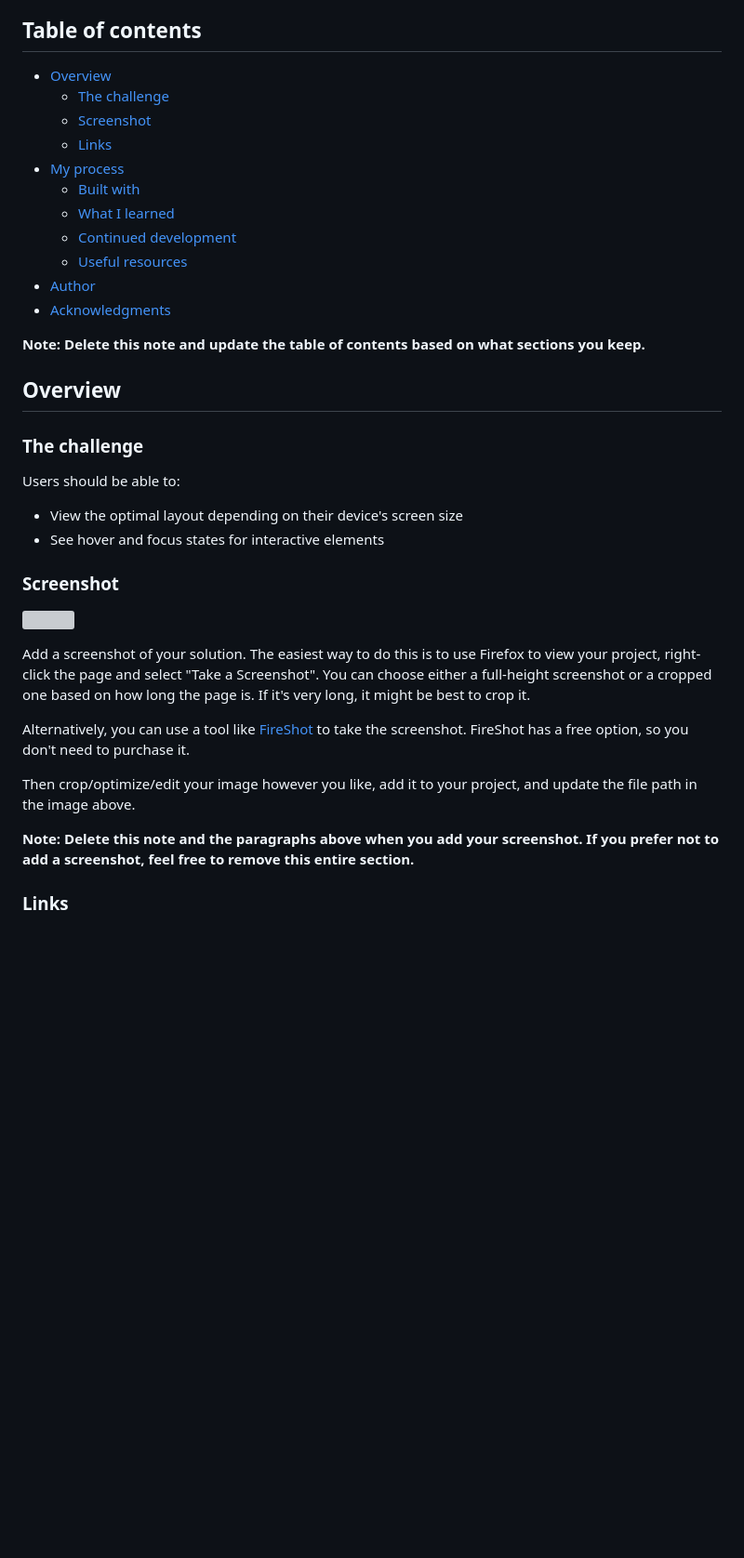
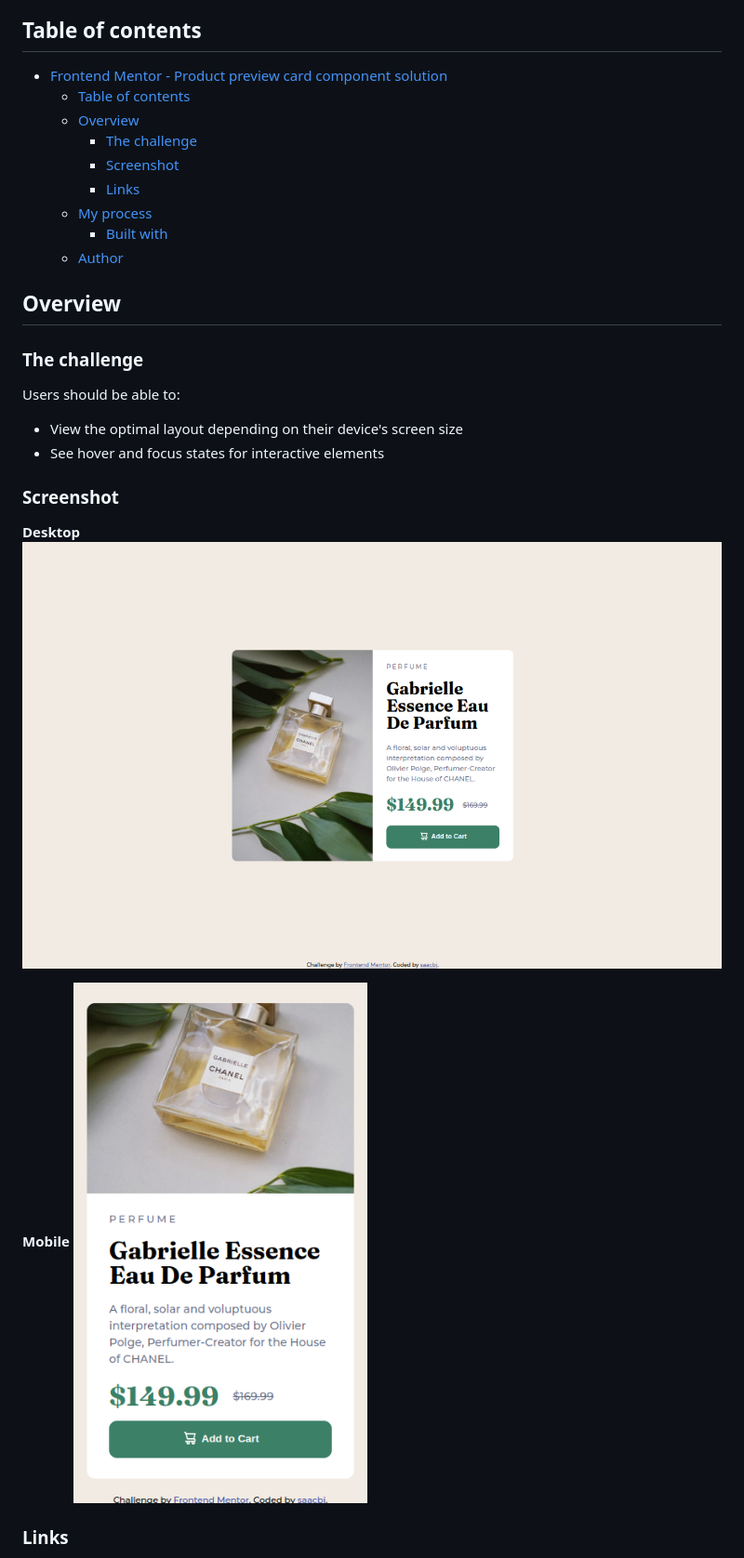
Before and after one commit to saacbj/ProductPreviewCardComponent, a Markdown page: README.md, the part around the change printed below. Shown: that part at 93% size. Drawn GitHub-style; pictures changed too: screenshot-desk.png (added), screenshot-mob.png (added); blank space fills up the shorter version; grey boxes are pictures that could not be loaded.

```diff
--- a/README.md
+++ b/README.md
@@ -4,19 +4,15 @@ This is a solution to the [Product preview card component challenge on Frontend
 
 ## Table of contents
 
-- [Overview](#overview)
-  - [The challenge](#the-challenge)
-  - [Screenshot](#screenshot)
-  - [Links](#links)
-- [My process](#my-process)
-  - [Built with](#built-with)
-  - [What I learned](#what-i-learned)
-  - [Continued development](#continued-development)
-  - [Useful resources](#useful-resources)
-- [Author](#author)
-- [Acknowledgments](#acknowledgments)
-
-**Note: Delete this note and update the table of contents based on what sections you keep.**
+- [Frontend Mentor - Product preview card component solution](#frontend-mentor---product-preview-card-component-solution)
+  - [Table of contents](#table-of-contents)
+  - [Overview](#overview)
+    - [The challenge](#the-challenge)
+    - [Screenshot](#screenshot)
+    - [Links](#links)
+  - [My process](#my-process)
+    - [Built with](#built-with)
+  - [Author](#author)
 
 ## Overview
 
@@ -29,15 +25,11 @@ Users should be able to:
 
 ### Screenshot
 
-![](./screenshot.jpg)
+**Desktop**
+![](./screenshot-desk.png)
 
-Add a screenshot of your solution. The easiest way to do this is to use Firefox to view your project, right-click the page and select "Take a Screenshot". You can choose either a full-height screenshot or a cropped one based on how long the page is. If it's very long, it might be best to crop it.
-
-Alternatively, you can use a tool like [FireShot](https://getfireshot.com/) to take the screenshot. FireShot has a free option, so you don't need to purchase it.
-
-Then crop/optimize/edit your image however you like, add it to your project, and update the file path in the image above.
-
-**Note: Delete this note and the paragraphs above when you add your screenshot. If you prefer not to add a screenshot, feel free to remove this entire section.**
+**Mobile**
+![](./screenshot-mob.png)
 
 ### Links
 
```
Also changed, not shown: other parts of README.md (+7 -56 lines).
